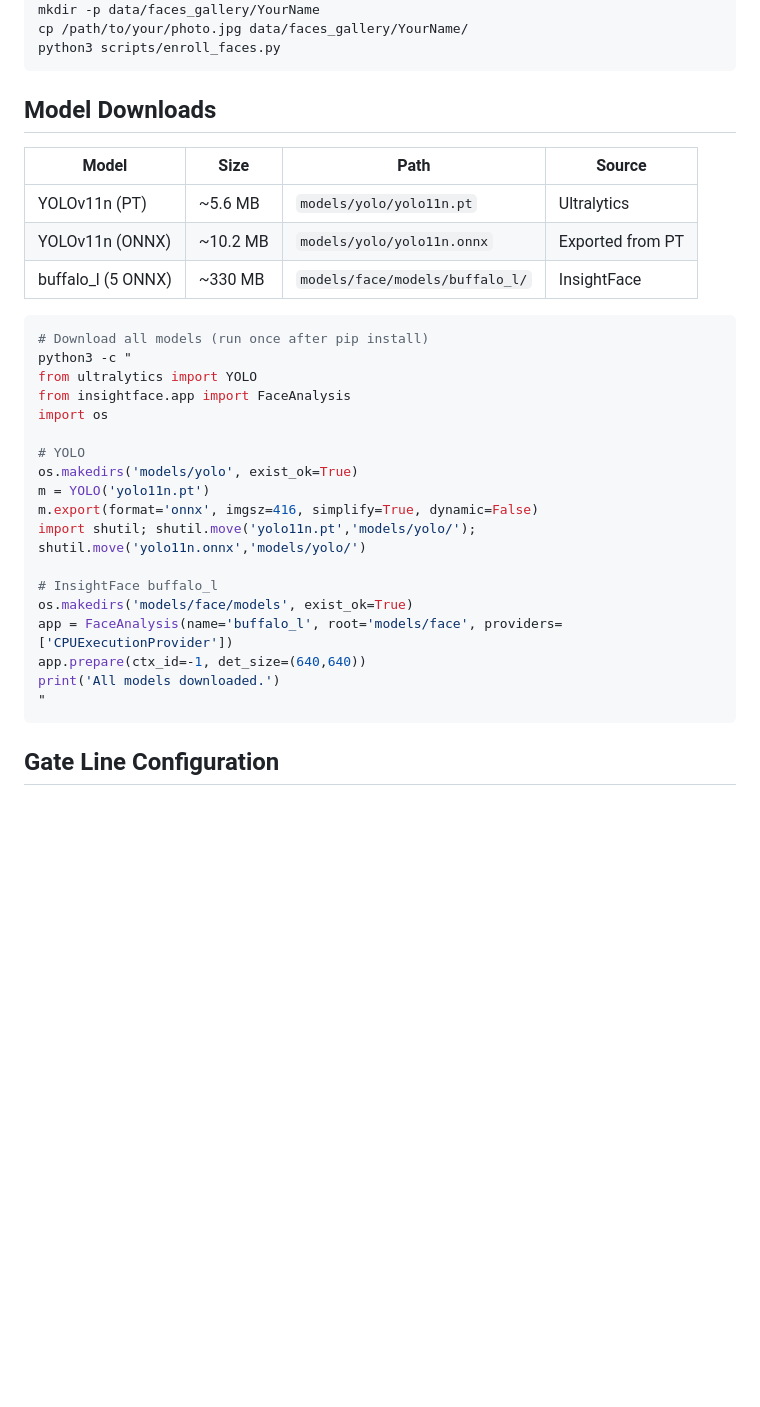
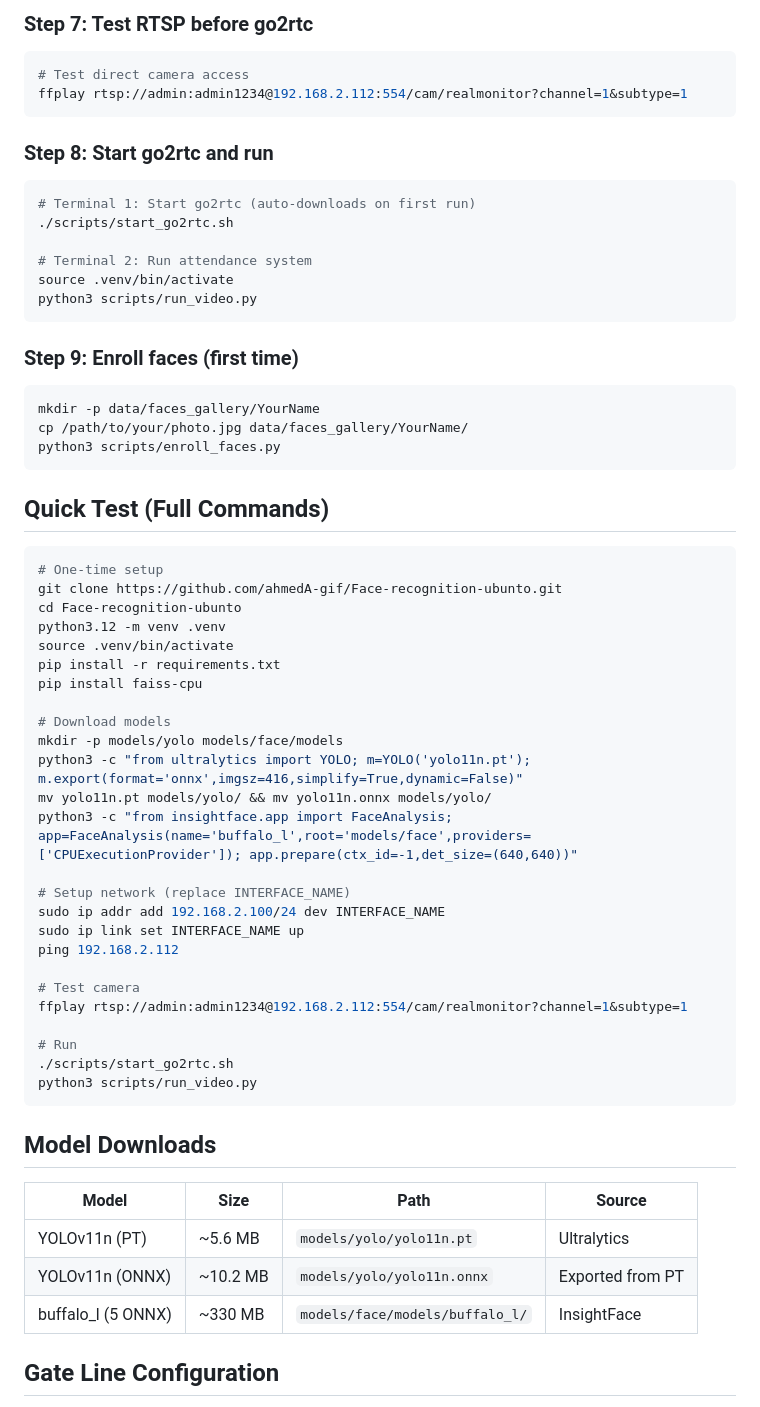
Before and after one commit to ahmedA-gif/Face-recognition-ubunto, a Markdown page: README.md, the part around one of its changes. Drawn GitHub-style; blank space fills up the shorter version.

Commit message:
Update README with full Ubuntu setup and troubleshooting guide

````diff
--- a/README.md
+++ b/README.md
@@ -55,6 +90,54 @@ python3 scripts/run_video.py     # terminal 2
+### Step 7: Test RTSP before go2rtc
+```bash
+# Test direct camera access
+ffplay rtsp://admin:admin1234@192.168.2.112:554/cam/realmonitor?channel=1&subtype=1
+```
+
+### Step 8: Start go2rtc and run
+```bash
+# Terminal 1: Start go2rtc (auto-downloads on first run)
+./scripts/start_go2rtc.sh
+
+# Terminal 2: Run attendance system
+source .venv/bin/activate
+python3 scripts/run_video.py
+```
+
+### Step 9: Enroll faces (first time)
+```bash
 mkdir -p data/faces_gallery/YourName
 cp /path/to/your/photo.jpg data/faces_gallery/YourName/
 python3 scripts/enroll_faces.py
+```
+
+## Quick Test (Full Commands)
+
+```bash
+# One-time setup
+git clone https://github.com/ahmedA-gif/Face-recognition-ubunto.git
+cd Face-recognition-ubunto
+python3.12 -m venv .venv
+source .venv/bin/activate
+pip install -r requirements.txt
+pip install faiss-cpu
+
+# Download models
+mkdir -p models/yolo models/face/models
+python3 -c "from ultralytics import YOLO; m=YOLO('yolo11n.pt'); m.export(format='onnx',imgsz=416,simplify=True,dynamic=False)"
+mv yolo11n.pt models/yolo/ && mv yolo11n.onnx models/yolo/
+python3 -c "from insightface.app import FaceAnalysis; app=FaceAnalysis(name='buffalo_l',root='models/face',providers=['CPUExecutionProvider']); app.prepare(ctx_id=-1,det_size=(640,640))"
+
+# Setup network (replace INTERFACE_NAME)
+sudo ip addr add 192.168.2.100/24 dev INTERFACE_NAME
+sudo ip link set INTERFACE_NAME up
+ping 192.168.2.112
+
+# Test camera
+ffplay rtsp://admin:admin1234@192.168.2.112:554/cam/realmonitor?channel=1&subtype=1
+
+# Run
+./scripts/start_go2rtc.sh
+python3 scripts/run_video.py
 ```
 
 ## Model Downloads
@@ -64,27 +147,6 @@ python3 scripts/enroll_faces.py
 | YOLOv11n (PT) | ~5.6 MB | `models/yolo/yolo11n.pt` | Ultralytics |
 | YOLOv11n (ONNX) | ~10.2 MB | `models/yolo/yolo11n.onnx` | Exported from PT |
 | buffalo_l (5 ONNX) | ~330 MB | `models/face/models/buffalo_l/` | InsightFace |
-
-```bash
-# Download all models (run once after pip install)
-python3 -c "
-from ultralytics import YOLO
-from insightface.app import FaceAnalysis
-import os
-
-# YOLO
-os.makedirs('models/yolo', exist_ok=True)
-m = YOLO('yolo11n.pt')
-m.export(format='onnx', imgsz=416, simplify=True, dynamic=False)
-import shutil; shutil.move('yolo11n.pt','models/yolo/'); shutil.move('yolo11n.onnx','models/yolo/')
-
-# InsightFace buffalo_l
-os.makedirs('models/face/models', exist_ok=True)
-app = FaceAnalysis(name='buffalo_l', root='models/face', providers=['CPUExecutionProvider'])
-app.prepare(ctx_id=-1, det_size=(640,640))
-print('All models downloaded.')
-"
-```
 
 ## Gate Line Configuration
 
````
Also changed, not shown: other parts of README.md (+72 -39 lines).
